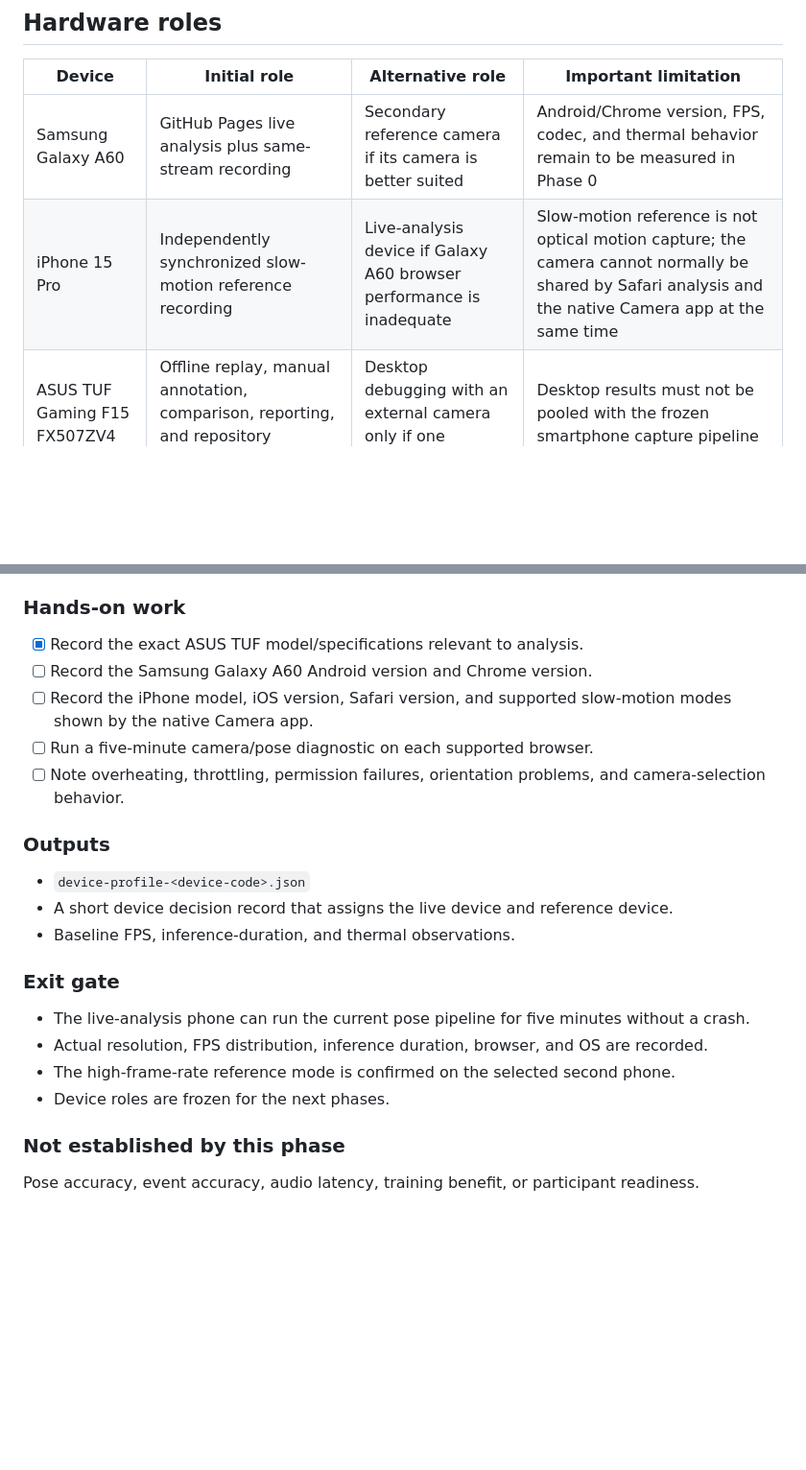
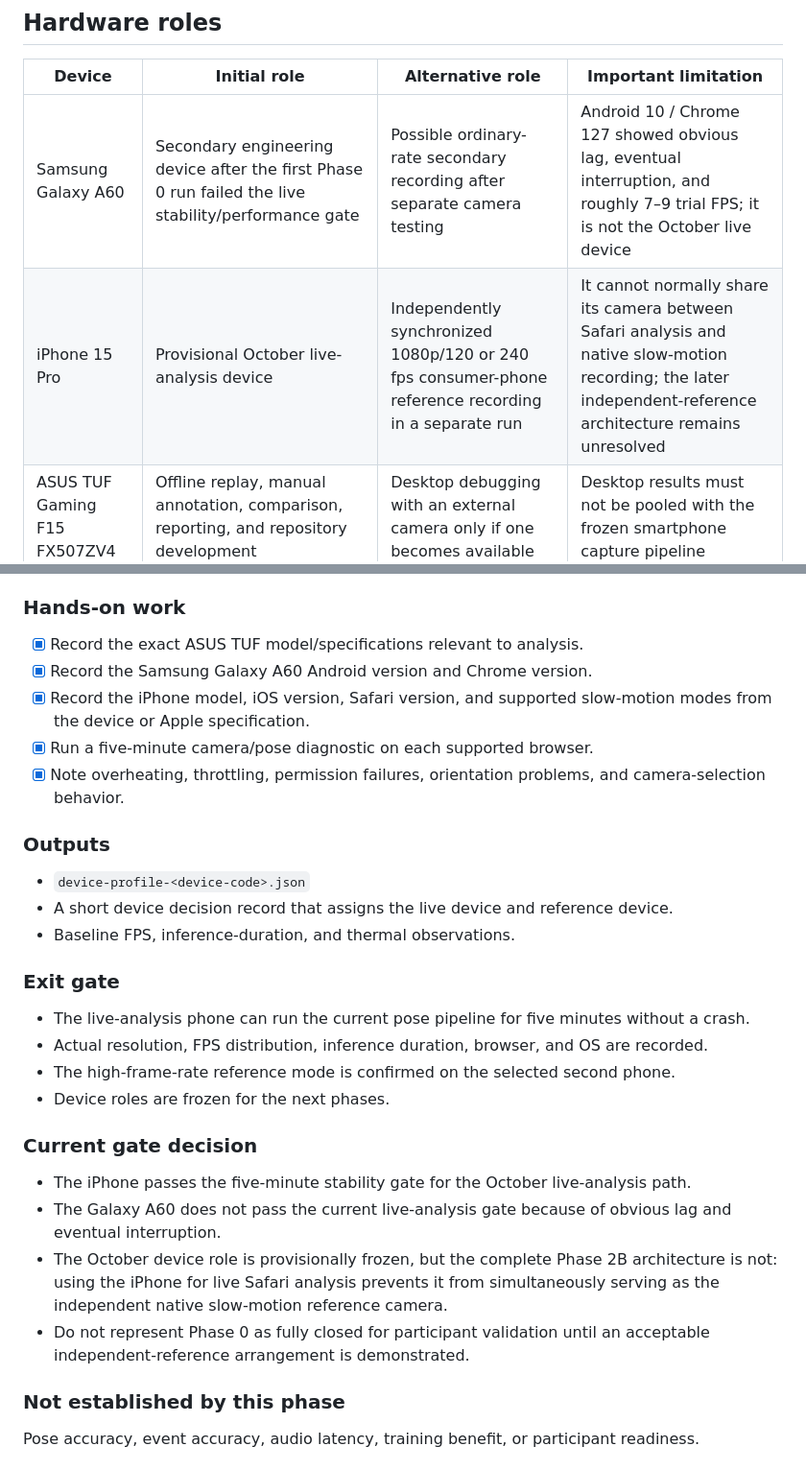
Before and after one commit to Wade000910/Basketball-MVP-System, a Markdown page: ROADMAP.md, 2 parts joined by grey strips. Shown at 96% size. Drawn GitHub-style; blank space fills up the shorter version.

```diff
--- a/ROADMAP.md
+++ b/ROADMAP.md
@@ -32,8 +32,8 @@ Complete the phases in order. A later phase cannot be treated as valid merely be
 
 | Device | Initial role | Alternative role | Important limitation |
 | --- | --- | --- | --- |
-| Samsung Galaxy A60 | GitHub Pages live analysis plus same-stream recording | Secondary reference camera if its camera is better suited | Android/Chrome version, FPS, codec, and thermal behavior remain to be measured in Phase 0 |
-| iPhone 15 Pro | Independently synchronized slow-motion reference recording | Live-analysis device if Galaxy A60 browser performance is inadequate | Slow-motion reference is not optical motion capture; the camera cannot normally be shared by Safari analysis and the native Camera app at the same time |
+| Samsung Galaxy A60 | Secondary engineering device after the first Phase 0 run failed the live stability/performance gate | Possible ordinary-rate secondary recording after separate camera testing | Android 10 / Chrome 127 showed obvious lag, eventual interruption, and roughly 7–9 trial FPS; it is not the October live device |
+| iPhone 15 Pro | Provisional October live-analysis device | Independently synchronized 1080p/120 or 240 fps consumer-phone reference recording in a separate run | It cannot normally share its camera between Safari analysis and native slow-motion recording; the later independent-reference architecture remains unresolved |
 | ASUS TUF Gaming F15 FX507ZV4 | Offline replay, manual annotation, comparison, reporting, and repository development | Desktop debugging with an external camera only if one becomes available | Desktop results must not be pooled with the frozen smartphone capture pipeline |
 | Phone speaker | Primary auditory-output path for engineering characterization | Presentation fallback output | Physical onset latency and outdoor audibility remain to be measured |
 | AirPods Pro 2 | Separate Bluetooth comparison path | Possible later study output only if justified | Not bone conduction; latency, jitter, connection reliability, and usability must be measured on the selected phone |
@@ -61,10 +61,10 @@ Determine what the available devices can actually capture and process before des
 ### Hands-on work
 
 - [x] Record the exact ASUS TUF model/specifications relevant to analysis.
-- [ ] Record the Samsung Galaxy A60 Android version and Chrome version.
-- [ ] Record the iPhone model, iOS version, Safari version, and supported slow-motion modes shown by the native Camera app.
-- [ ] Run a five-minute camera/pose diagnostic on each supported browser.
-- [ ] Note overheating, throttling, permission failures, orientation problems, and camera-selection behavior.
+- [x] Record the Samsung Galaxy A60 Android version and Chrome version.
+- [x] Record the iPhone model, iOS version, Safari version, and supported slow-motion modes from the device or Apple specification.
+- [x] Run a five-minute camera/pose diagnostic on each supported browser.
+- [x] Note overheating, throttling, permission failures, orientation problems, and camera-selection behavior.
 
 ### Outputs
 
@@ -78,6 +78,13 @@ Determine what the available devices can actually capture and process before des
 - Actual resolution, FPS distribution, inference duration, browser, and OS are recorded.
 - The high-frame-rate reference mode is confirmed on the selected second phone.
 - Device roles are frozen for the next phases.
+
+### Current gate decision
+
+- The iPhone passes the five-minute stability gate for the October live-analysis path.
+- The Galaxy A60 does not pass the current live-analysis gate because of obvious lag and eventual interruption.
+- The October device role is provisionally frozen, but the complete Phase 2B architecture is not: using the iPhone for live Safari analysis prevents it from simultaneously serving as the independent native slow-motion reference camera.
+- Do not represent Phase 0 as fully closed for participant validation until an acceptable independent-reference arrangement is demonstrated.
 
 ### Not established by this phase
 
```
Also changed, not shown: docs/phase0-device-diagnostics.md (+38 -3 lines).
